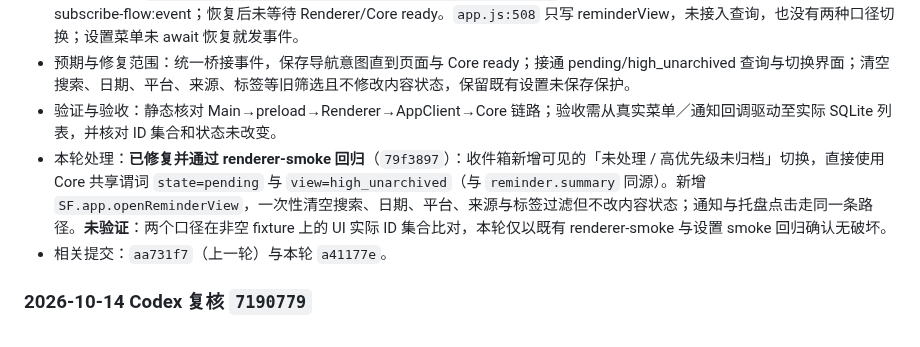
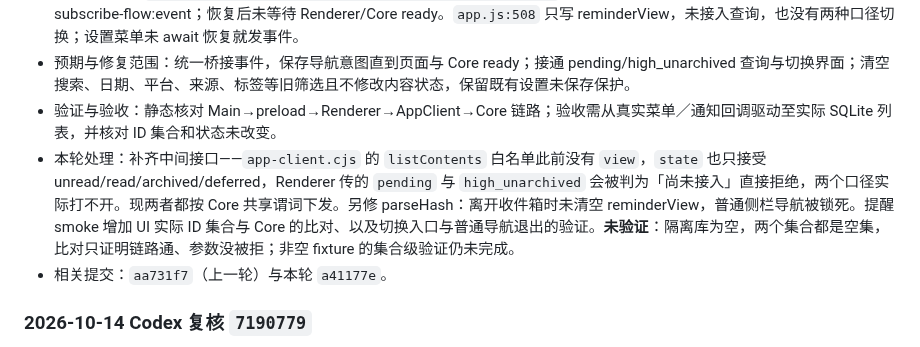
Before and after one commit to melon-bun/SubscribeFlow, a Markdown page: docs/BUG_FIXES.md, the part around the change. GitHub-like rendering.

Commit message:
docs(m17): 同步 BUG-076 与模块状态到 HEAD 92c5108

```diff
--- a/docs/BUG_FIXES.md
+++ b/docs/BUG_FIXES.md
@@ -900,7 +900,7 @@
 - 原因与定位：`electron/main/lifecycle.cjs:navigateFromNotification` 直接发送 reminder.navigate，而 preload 只监听 subscribe-flow:event；恢复后未等待 Renderer/Core ready。`app.js:508` 只写 reminderView，未接入查询，也没有两种口径切换；设置菜单未 await 恢复就发事件。
 - 预期与修复范围：统一桥接事件，保存导航意图直到页面与 Core ready；接通 pending/high_unarchived 查询与切换界面；清空搜索、日期、平台、来源、标签等旧筛选且不修改内容状态，保留既有设置未保存保护。
 - 验证与验收：静态核对 Main→preload→Renderer→AppClient→Core 链路；验收需从真实菜单／通知回调驱动至实际 SQLite 列表，并核对 ID 集合和状态未改变。
-- 本轮处理：**已修复并通过 renderer-smoke 回归**（`79f3897`）：收件箱新增可见的「未处理 / 高优先级未归档」切换，直接使用 Core 共享谓词 `state=pending` 与 `view=high_unarchived`（与 `reminder.summary` 同源）。新增 `SF.app.openReminderView`，一次性清空搜索、日期、平台、来源与标签过滤但不改内容状态；通知与托盘点击走同一条路径。**未验证**：两个口径在非空 fixture 上的 UI 实际 ID 集合比对，本轮仅以既有 renderer-smoke 与设置 smoke 回归确认无破坏。
+- 本轮处理：补齐中间接口——`app-client.cjs` 的 `listContents` 白名单此前没有 `view`，`state` 也只接受 unread/read/archived/deferred，Renderer 传的 `pending` 与 `high_unarchived` 会被判为「尚未接入」直接拒绝，两个口径实际打不开。现两者都按 Core 共享谓词下发。另修 parseHash：离开收件箱时未清空 reminderView，普通侧栏导航被锁死。提醒 smoke 增加 UI 实际 ID 集合与 Core 的比对、以及切换入口与普通导航退出的验证。**未验证**：隔离库为空，两个集合都是空集，比对只证明链路通、参数没被拒；非空 fixture 的集合级验证仍未完成。
 - 相关提交：`aa731f7`（上一轮）与本轮 `a41177e`。
 
 ### 2026-10-14 Codex 复核 `7190779`
```
